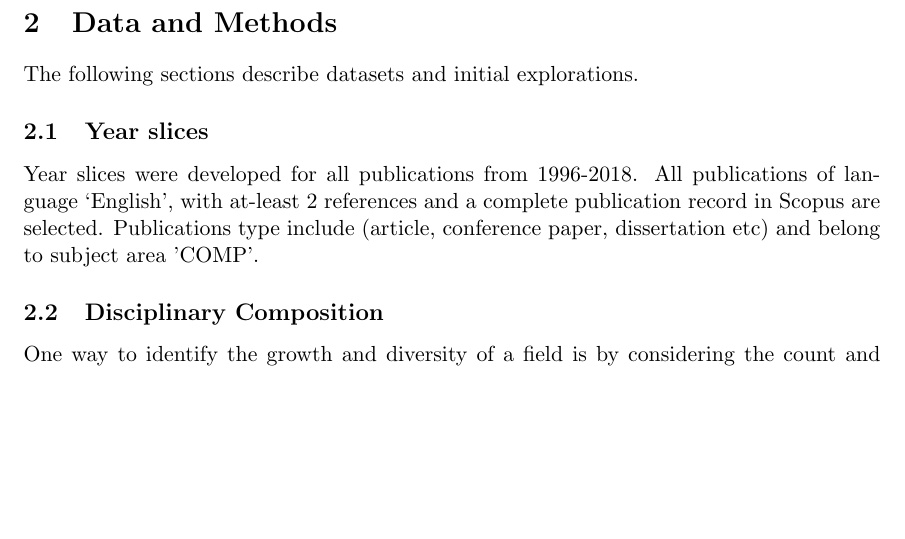
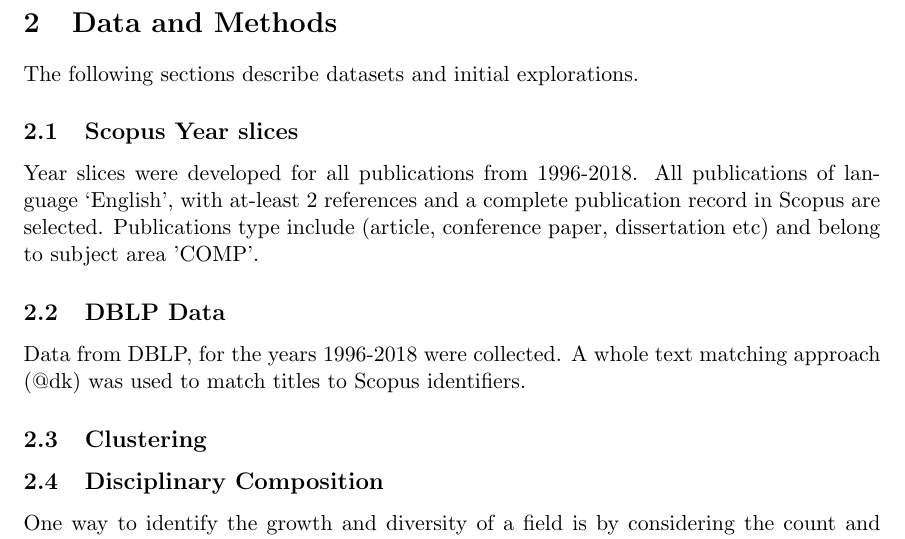
Before and after one commit to NETESOLUTIONS/ernie_comp, a LaTeX document (concept_dev.tex): part of page 1 of 3, cut so that both start at the same text, the shorter picture padded with empty space. Compiled offline with pdfLaTeX.

Commit message:
generic update

```diff
--- a/concept_dev.tex
+++ b/concept_dev.tex
@@ -21,7 +21,9 @@
 \section{Motivation} The field of computer science has experienced vigorous growth in the last twenty years that has also impacted other fields. Citation analysis is the major avenue down which we choose to explore this growth and diversification.
 
 \section{Data and Methods} The following sections describe datasets and initial explorations.
-\subsection{Year slices} Year slices were developed for all publications from 1996-2018. All publications of language `English', with at-least 2 references and a complete publication record in Scopus are selected. Publications type include (article, conference paper, dissertation etc) and belong to subject area 'COMP'.
+\subsection{Scopus Year slices} Year slices were developed for all publications from 1996-2018. All publications of language `English', with at-least 2 references and a complete publication record in Scopus are selected. Publications type include (article, conference paper, dissertation etc) and belong to subject area 'COMP'.
+\subsection{DBLP Data} Data from DBLP, for the years 1996-2018 were collected. A whole text matching approach (@dk) was used to match titles to Scopus identifiers.
+\subsection{Clustering}
 %\vspace{-7mm}
 % latex table generated in R 3.5.1 by xtable 1.8-4 package
 % Thu Aug 15 14:13:47 2019
```
Also changed, not shown: concep_dev.tex (added).
